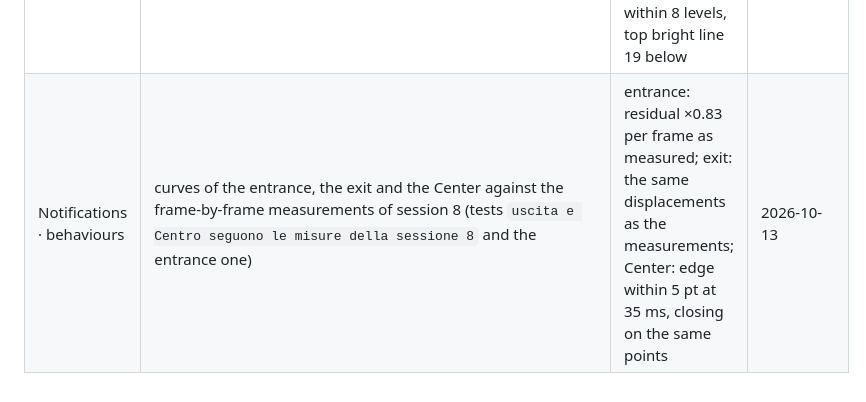
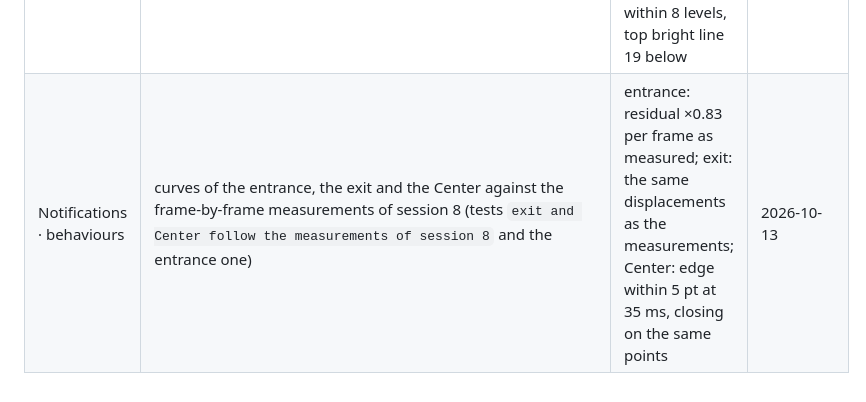
Before and after one commit to silica-linux/silica-desktop, a Markdown page: ROADMAP.md, the part around the change. Rendered like a GitHub page.

```diff
--- a/ROADMAP.md
+++ b/ROADMAP.md
@@ -97,4 +97,4 @@ tests), never estimated.
 | Control Center · glass | same comparison: fill, bright line and gradient on top and at the bottom, sides | fill within 1 level; lines within 6 (top) and 6 (bottom); sides within 1; gradient within 8 | 2026-10-13 |
 | Control Center · shadow | profile to the left of the stack (0–160 pt), to the right and above, same comparison | within 2 levels out of 255 | 2026-10-13 |
 | Volume HUD | screenshot at 2560×1440 on `#7a7b80` with the bar against `shots/misc/volume-hud-light.png`: bright lines, side edges, track, end of the fill on the level notch, title | lines and edges on the same pixels (y 40 and 103, x 2257 and 2550); track from 2290 (ref. 2289); title x 2275 (2274) and capital 1 pt higher; fill within 8 levels, top bright line 19 below | 2026-10-13 |
-| Notifications · behaviours | curves of the entrance, the exit and the Center against the frame-by-frame measurements of session 8 (tests `uscita e Centro seguono le misure della sessione 8` and the entrance one) | entrance: residual ×0.83 per frame as measured; exit: the same displacements as the measurements; Center: edge within 5 pt at 35 ms, closing on the same points | 2026-10-13 |
+| Notifications · behaviours | curves of the entrance, the exit and the Center against the frame-by-frame measurements of session 8 (tests `exit and Center follow the measurements of session 8` and the entrance one) | entrance: residual ×0.83 per frame as measured; exit: the same displacements as the measurements; Center: edge within 5 pt at 35 ms, closing on the same points | 2026-10-13 |
```
Also changed, not shown: AGENTS.md (+11 -2 lines).
